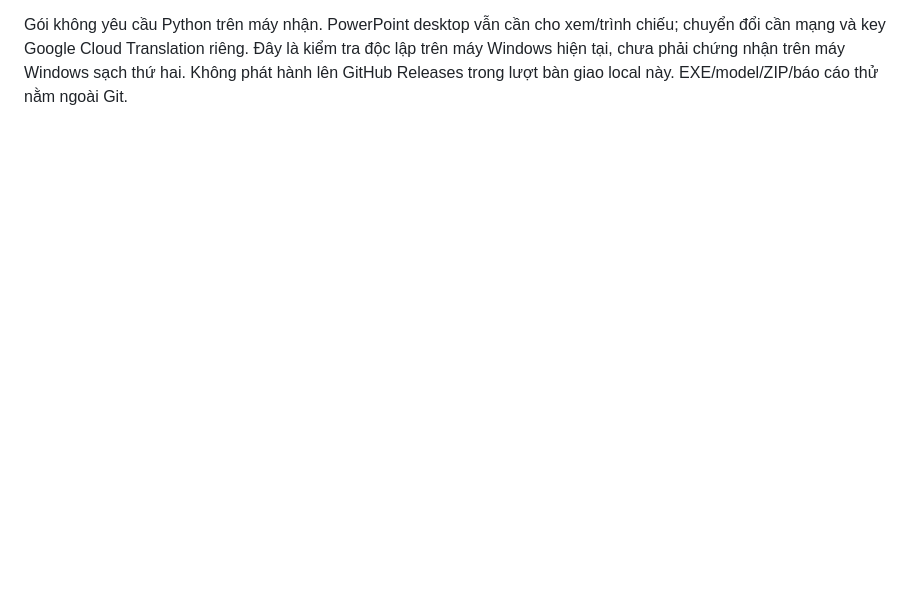
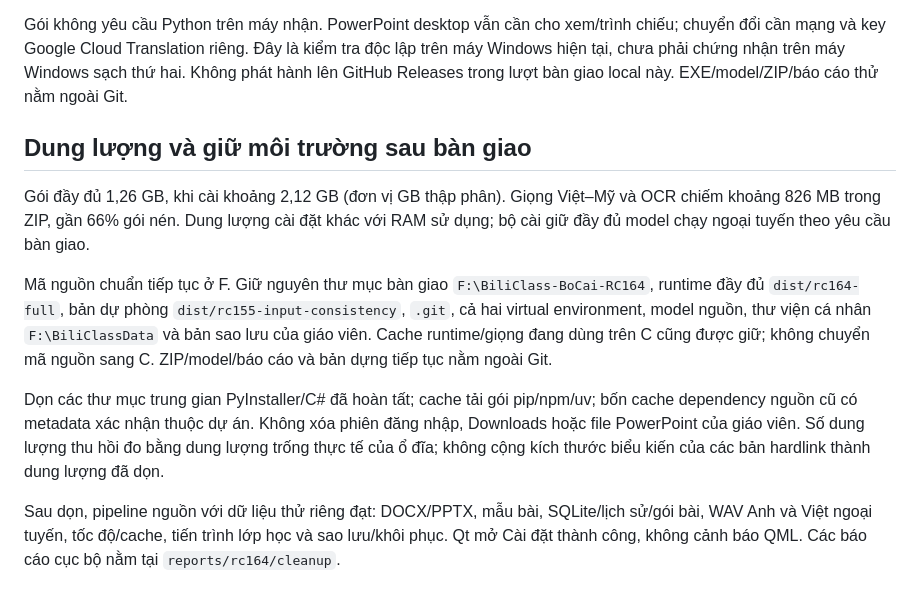
Before and after one commit to whitelotus-web/BiliClass, a Markdown page: docs/BUILD_RC164.md, the part around the change. Rendered like a GitHub page; blank space fills up the shorter version.

Commit message:
Document RC164 package footprint and safe storage cleanup

```diff
--- a/docs/BUILD_RC164.md
+++ b/docs/BUILD_RC164.md
@@ -49,3 +49,28 @@ xem/trình chiếu; chuyển đổi cần mạng và key Google Cloud Translatio
 Đây là kiểm tra độc lập trên máy Windows hiện tại, chưa phải chứng nhận
 trên máy Windows sạch thứ hai. Không phát hành lên GitHub Releases trong
 lượt bàn giao local này. EXE/model/ZIP/báo cáo thử nằm ngoài Git.
+
+## Dung lượng và giữ môi trường sau bàn giao
+
+Gói đầy đủ 1,26 GB, khi cài khoảng 2,12 GB (đơn vị GB thập phân).
+Giọng Việt–Mỹ và OCR chiếm khoảng 826 MB trong ZIP, gần 66% gói nén.
+Dung lượng cài đặt khác với RAM sử dụng; bộ cài giữ đầy đủ model chạy
+ngoại tuyến theo yêu cầu bàn giao.
+
+Mã nguồn chuẩn tiếp tục ở F. Giữ nguyên thư mục bàn giao
+`F:\BiliClass-BoCai-RC164`, runtime đầy đủ `dist/rc164-full`, bản dự phòng
+`dist/rc155-input-consistency`, `.git`, cả hai virtual environment, model
+nguồn, thư viện cá nhân `F:\BiliClassData` và bản sao lưu của giáo viên.
+Cache runtime/giọng đang dùng trên C cũng được giữ; không chuyển mã nguồn
+sang C. ZIP/model/báo cáo và bản dựng tiếp tục nằm ngoài Git.
+
+Dọn các thư mục trung gian PyInstaller/C# đã hoàn tất; cache tải gói
+pip/npm/uv; bốn cache dependency nguồn cũ có metadata xác nhận thuộc dự án.
+Không xóa phiên đăng nhập, Downloads hoặc file PowerPoint của giáo viên.
+Số dung lượng thu hồi đo bằng dung lượng trống thực tế của ổ đĩa; không
+cộng kích thước biểu kiến của các bản hardlink thành dung lượng đã dọn.
+
+Sau dọn, pipeline nguồn với dữ liệu thử riêng đạt: DOCX/PPTX, mẫu bài,
+SQLite/lịch sử/gói bài, WAV Anh và Việt ngoại tuyến, tốc độ/cache,
+tiến trình lớp học và sao lưu/khôi phục. Qt mở Cài đặt thành công,
+không cảnh báo QML. Các báo cáo cục bộ nằm tại `reports/rc164/cleanup`.
```
